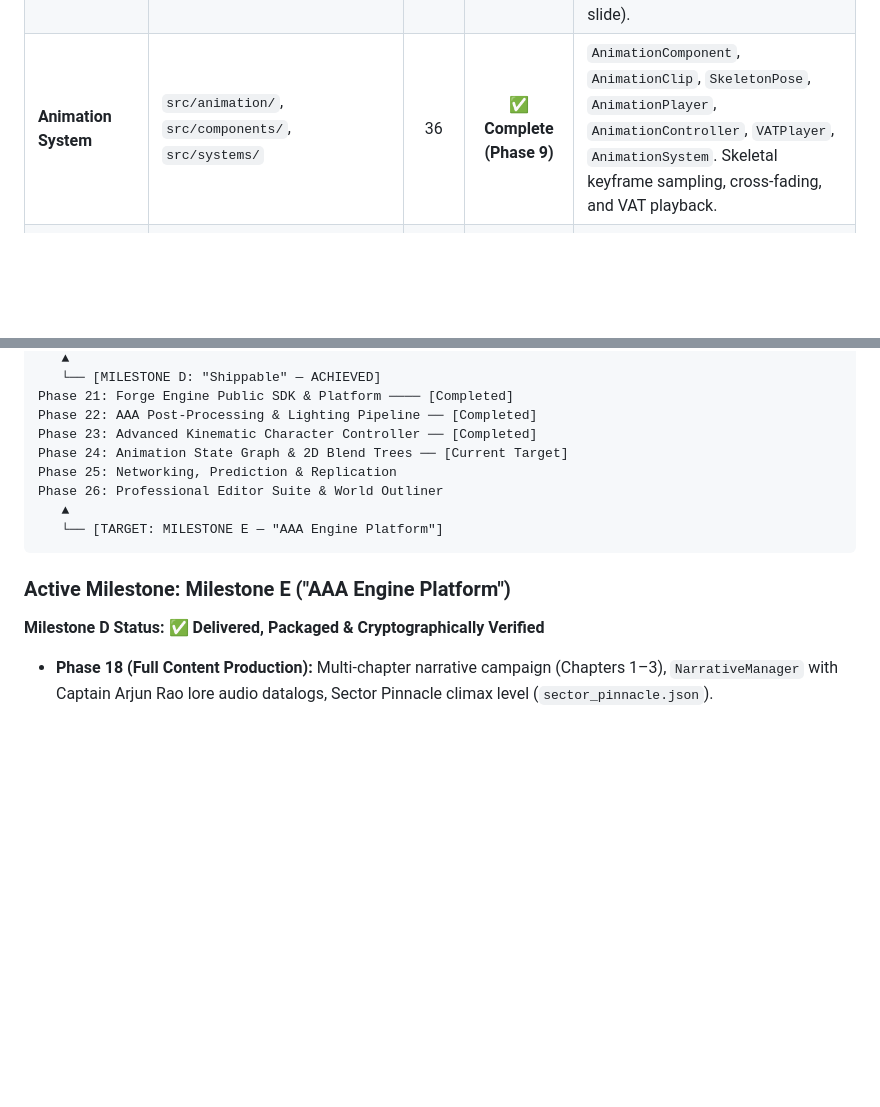
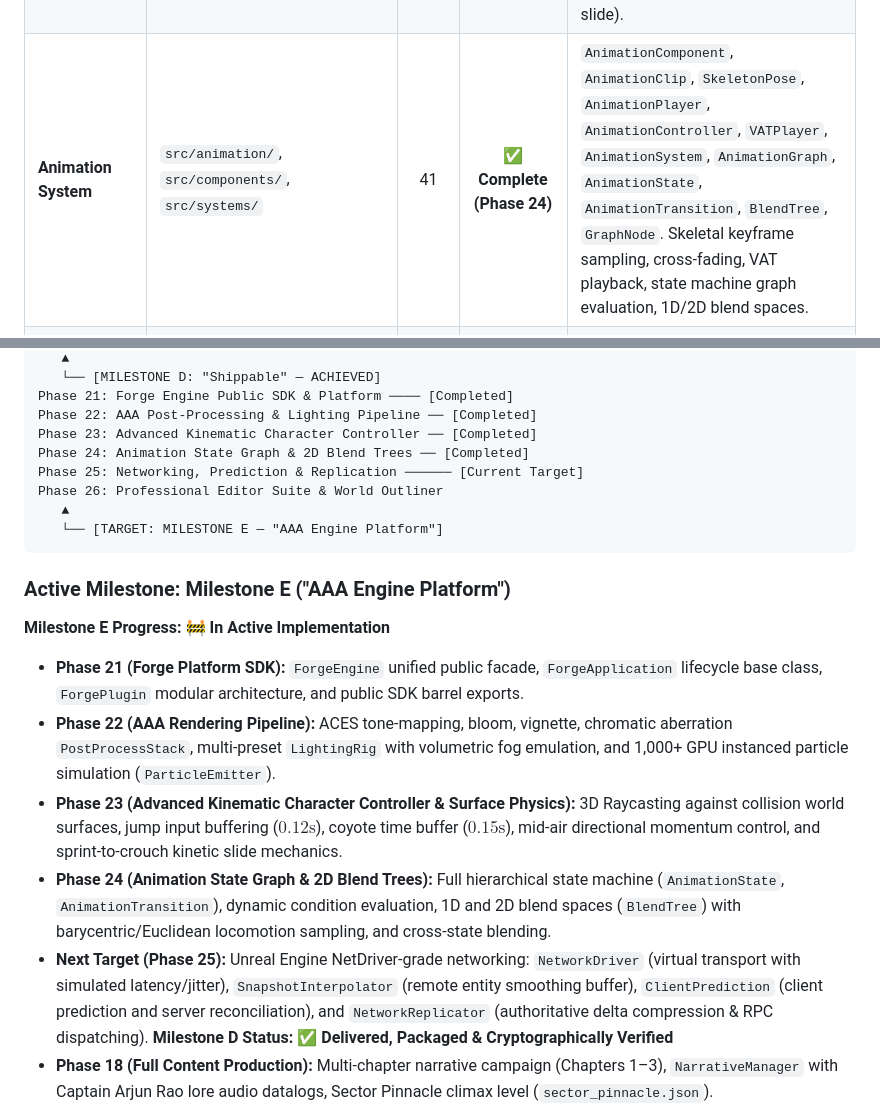
Before and after one commit to sretrowave3-dev/ACTIVE-GPT--EchoesOfTomorrow-, a Markdown page: MEMORY_CONTEXT.md, 2 parts joined by grey strips. Drawn GitHub-style; blank space fills up the shorter version.

Commit message:
docs: recalibrate MEMORY_CONTEXT.md post Phase 24 completion

````diff
--- a/MEMORY_CONTEXT.md
+++ b/MEMORY_CONTEXT.md
@@ -96,7 +96,7 @@ Echoes of Tomorrow (The Game)
 | **Asset System** | `src/assets/` | 16 | 🚧 **In Progress** | `AssetService`, `AssetManager`, `AssetRegistry`, `AssetCache`, `AssetLoader`, `AssetDescriptor`, `AssetHandle`, format loaders. |
 | **Rendering & VFX** | `src/rendering/`, `src/framework/services/` | 5 | ✅ **Complete (Phase 22)** | `PBRMaterialFactory`, `EnvironmentSetup`, `LightingRig` (CSM sun, presets), `PostProcessStack` (ACES, bloom, vignette), `ParticleEmitter` (GPU instanced particles), `RenderService`. |
 | **Physics & Controller**| `src/physics/`, `src/player/`, `src/framework/services/` | 6 | ✅ **Complete (Phase 23)** | `Raycast` 3D intersection, `CollisionWorld`, `AABB`, `PhysicsSystem`, kinematic `PlayerController` (jump buffering, coyote time, air control, sprint-to-slide). |
-| **Animation System**| `src/animation/`, `src/components/`, `src/systems/` | 36 | ✅ **Complete (Phase 9)** | `AnimationComponent`, `AnimationClip`, `SkeletonPose`, `AnimationPlayer`, `AnimationController`, `VATPlayer`, `AnimationSystem`. Skeletal keyframe sampling, cross-fading, and VAT playback. |
+| **Animation System**| `src/animation/`, `src/components/`, `src/systems/` | 41 | ✅ **Complete (Phase 24)** | `AnimationComponent`, `AnimationClip`, `SkeletonPose`, `AnimationPlayer`, `AnimationController`, `VATPlayer`, `AnimationSystem`, `AnimationGraph`, `AnimationState`, `AnimationTransition`, `BlendTree`, `GraphNode`. Skeletal keyframe sampling, cross-fading, VAT playback, state machine graph evaluation, 1D/2D blend spaces. |
 | **Player & Input** | `src/player/`, `src/framework/services/` | 2 | ✅ **Complete (Milestone A)** | `PlayerController` (first-person WASD + pointer-lock mouse look + physical collision). `PlayerService` and `InputService` fully wired into frame pipeline. |
 | **Diagnostics** | `src/framework/diagnostics/` | 2 | ✅ **Complete** | `DiagnosticsService`, `PerformanceCounters` (FPS, frame times, memory metrics). |
 | **Audio** | `src/audio/`, `src/systems/`, `src/framework/services/` | 4 | ✅ **Complete (Phase 10)** | `AudioService`, `AudioManager`, `SoundSynthesizer`, `AudioSystem`. Procedural sound synthesis (footsteps, impacts, cyber drone, chime), 3D spatial panner attenuation, listener tracking. |
@@ -147,14 +147,20 @@ Phase 20: Security, Packaging & Deployment ────── [Completed]
 Phase 21: Forge Engine Public SDK & Platform ──── [Completed]
 Phase 22: AAA Post-Processing & Lighting Pipeline ── [Completed]
 Phase 23: Advanced Kinematic Character Controller ── [Completed]
-Phase 24: Animation State Graph & 2D Blend Trees ── [Current Target]
-Phase 25: Networking, Prediction & Replication
+Phase 24: Animation State Graph & 2D Blend Trees ── [Completed]
+Phase 25: Networking, Prediction & Replication ────── [Current Target]
 Phase 26: Professional Editor Suite & World Outliner
    ▲
    └── [TARGET: MILESTONE E — "AAA Engine Platform"]
 ```
 
 ### Active Milestone: Milestone E ("AAA Engine Platform")
+**Milestone E Progress:** 🚧 **In Active Implementation**
+- **Phase 21 (Forge Platform SDK):** `ForgeEngine` unified public facade, `ForgeApplication` lifecycle base class, `ForgePlugin` modular architecture, and public SDK barrel exports.
+- **Phase 22 (AAA Rendering Pipeline):** ACES tone-mapping, bloom, vignette, chromatic aberration `PostProcessStack`, multi-preset `LightingRig` with volumetric fog emulation, and 1,000+ GPU instanced particle simulation (`ParticleEmitter`).
+- **Phase 23 (Advanced Kinematic Character Controller & Surface Physics):** 3D Raycasting against collision world surfaces, jump input buffering ($0.12\text{s}$), coyote time buffer ($0.15\text{s}$), mid-air directional momentum control, and sprint-to-crouch kinetic slide mechanics.
+- **Phase 24 (Animation State Graph & 2D Blend Trees):** Full hierarchical state machine (`AnimationState`, `AnimationTransition`), dynamic condition evaluation, 1D and 2D blend spaces (`BlendTree`) with barycentric/Euclidean locomotion sampling, and cross-state blending.
+- **Next Target (Phase 25):** Unreal Engine NetDriver-grade networking: `NetworkDriver` (virtual transport with simulated latency/jitter), `SnapshotInterpolator` (remote entity smoothing buffer), `ClientPrediction` (client prediction and server reconciliation), and `NetworkReplicator` (authoritative delta compression & RPC dispatching).
 **Milestone D Status:** ✅ **Delivered, Packaged & Cryptographically Verified**
 - **Phase 18 (Full Content Production):** Multi-chapter narrative campaign (Chapters 1–3), `NarrativeManager` with Captain Arjun Rao lore audio datalogs, Sector Pinnacle climax level (`sector_pinnacle.json`).
 - **Phase 20 (Security, Packaging & Deployment):** Virtual File System (`VirtualFileSystem`), cryptographic SHA-256 integrity verifier (`IntegrityVerifier`), manifest generator (`PackageManifest`), distribution packaging pipeline (`scripts/build_distribution.py`), and standalone production distribution in `dist/` with 100% cryptographic file integrity verified.
````
